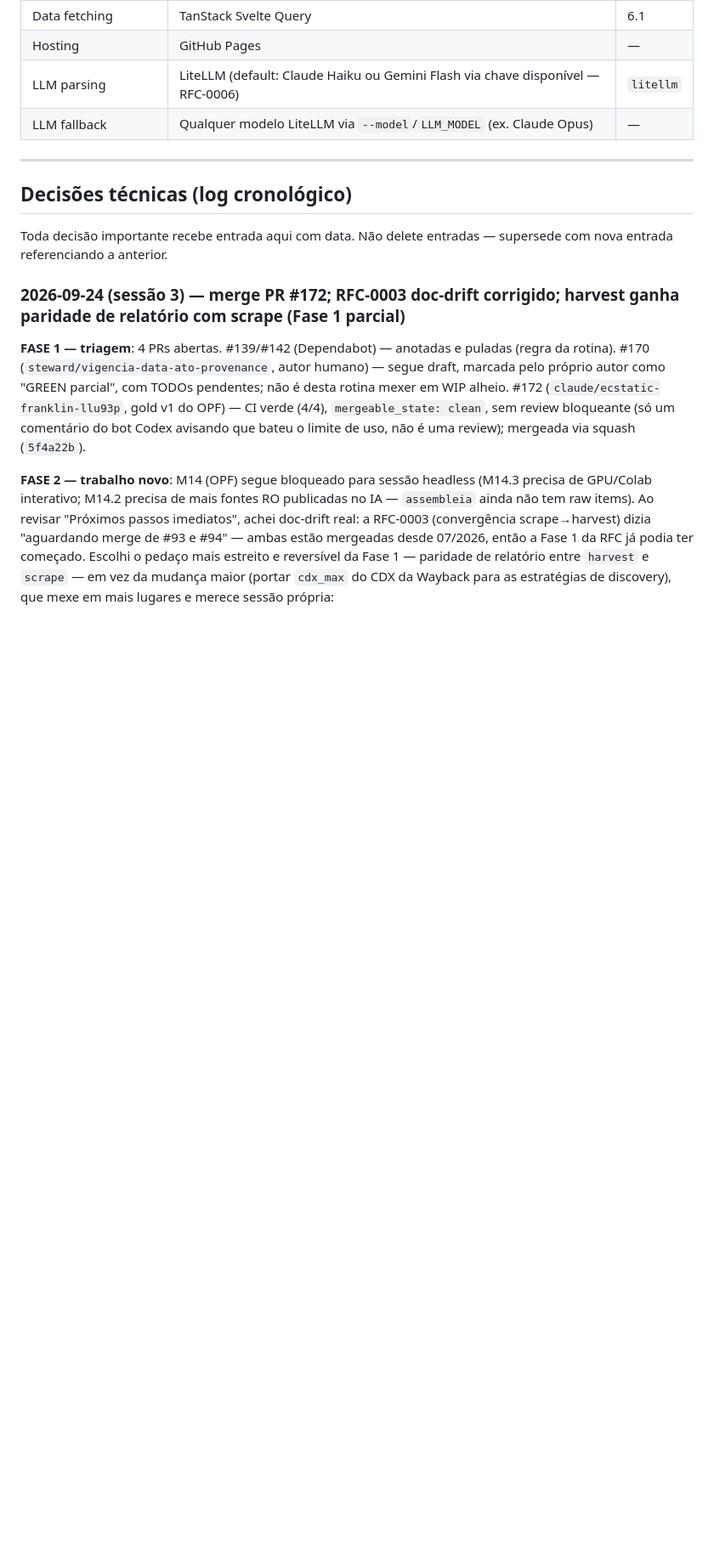
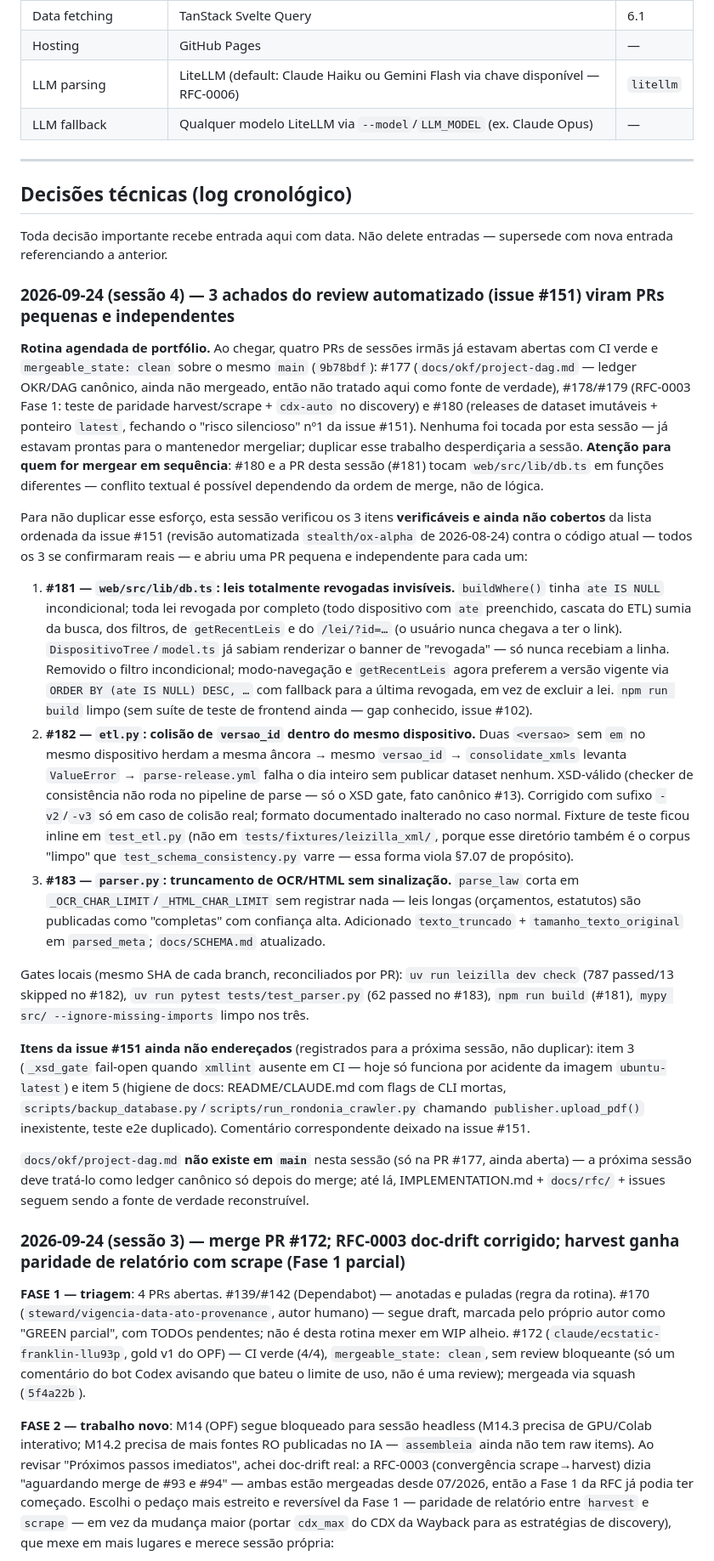
Before and after one commit to franklinbaldo/leizilla, a Markdown page: IMPLEMENTATION.md, the part around the change. Shown at 85% size. Drawn GitHub-style; blank space fills up the shorter version.

Commit message:
docs(implementation): log session — 3 issue #151 findings fixed, sibling PRs surveyed (#184)
Records this session's stewardship pass: PRs #181/#182/#183 (revoked-law
search visibility, versao_id collision guard, texto_truncado flag) plus a
survey of 4 already-open sibling-session PRs (#177-#180) so the next
automated session can reconstruct state from the repo without depending on
this session's transcript.


Claude-Session: https://claude.ai/code/session_01Ka79tJo2wiB8krXBD5HwBN

Co-authored-by: Claude <noreply@anthropic.com>

```diff
--- a/IMPLEMENTATION.md
+++ b/IMPLEMENTATION.md
@@ -113,6 +113,72 @@ Fonte oficial → ETAPA 1 (raw IA item)        → IA OCR automático (_djvu.txt
 
 Toda decisão importante recebe entrada aqui com data. Não delete entradas — supersede com nova entrada referenciando a anterior.
 
+### 2026-09-24 (sessão 4) — 3 achados do review automatizado (issue #151) viram PRs pequenas e independentes
+
+**Rotina agendada de portfólio.** Ao chegar, quatro PRs de sessões irmãs já
+estavam abertas com CI verde e `mergeable_state: clean` sobre o mesmo `main`
+(`9b78bdf`): #177 (`docs/okf/project-dag.md` — ledger OKR/DAG canônico,
+ainda não mergeado, então não tratado aqui como fonte de verdade), #178/#179
+(RFC-0003 Fase 1: teste de paridade harvest/scrape + `cdx-auto` no
+discovery) e #180 (releases de dataset imutáveis + ponteiro `latest`,
+fechando o "risco silencioso" nº1 da issue #151). Nenhuma foi tocada por
+esta sessão — já estavam prontas para o mantenedor mergeliar; duplicar esse
+trabalho desperdiçaria a sessão. **Atenção para quem for mergear em
+sequência**: #180 e a PR desta sessão (#181) tocam `web/src/lib/db.ts` em
+funções diferentes — conflito textual é possível dependendo da ordem de
+merge, não de lógica.
+
+Para não duplicar esse esforço, esta sessão verificou os 3 itens
+**verificáveis e ainda não cobertos** da lista ordenada da issue #151
+(revisão automatizada `stealth/ox-alpha` de 2026-08-24) contra o código
+atual — todos os 3 se confirmaram reais — e abriu uma PR pequena e
+independente para cada um:
+
+1. **#181 — `web/src/lib/db.ts`: leis totalmente revogadas invisíveis.**
+   `buildWhere()` tinha `ate IS NULL` incondicional; toda lei revogada por
+   completo (todo dispositivo com `ate` preenchido, cascata do ETL) sumia
+   da busca, dos filtros, de `getRecentLeis` e do `/lei/?id=…` (o usuário
+   nunca chegava a ter o link). `DispositivoTree`/`model.ts` já sabiam
+   renderizar o banner de "revogada" — só nunca recebiam a linha. Removido
+   o filtro incondicional; modo-navegação e `getRecentLeis` agora preferem
+   a versão vigente via `ORDER BY (ate IS NULL) DESC, …` com fallback para
+   a última revogada, em vez de excluir a lei. `npm run build` limpo (sem
+   suíte de teste de frontend ainda — gap conhecido, issue #102).
+2. **#182 — `etl.py`: colisão de `versao_id` dentro do mesmo dispositivo.**
+   Duas `<versao>` sem `em` no mesmo dispositivo herdam a mesma âncora →
+   mesmo `versao_id` → `consolidate_xmls` levanta `ValueError` →
+   `parse-release.yml` falha o dia inteiro sem publicar dataset nenhum.
+   XSD-válido (checker de consistência não roda no pipeline de parse — só
+   o XSD gate, fato canônico #13). Corrigido com sufixo `-v2`/`-v3` só em
+   caso de colisão real; formato documentado inalterado no caso normal.
+   Fixture de teste ficou inline em `test_etl.py` (não em
+   `tests/fixtures/leizilla_xml/`, porque esse diretório também é o corpus
+   "limpo" que `test_schema_consistency.py` varre — essa forma viola §7.07
+   de propósito).
+3. **#183 — `parser.py`: truncamento de OCR/HTML sem sinalização.**
+   `parse_law` corta em `_OCR_CHAR_LIMIT`/`_HTML_CHAR_LIMIT` sem registrar
+   nada — leis longas (orçamentos, estatutos) são publicadas como
+   "completas" com confiança alta. Adicionado `texto_truncado` +
+   `tamanho_texto_original` em `parsed_meta`; `docs/SCHEMA.md` atualizado.
+
+Gates locais (mesmo SHA de cada branch, reconciliados por PR): `uv run
+leizilla dev check` (787 passed/13 skipped no #182), `uv run pytest
+tests/test_parser.py` (62 passed no #183), `npm run build` (#181), `mypy
+src/ --ignore-missing-imports` limpo nos três.
+
+**Itens da issue #151 ainda não endereçados** (registrados para a próxima
+sessão, não duplicar): item 3 (`_xsd_gate` fail-open quando `xmllint`
+ausente em CI — hoje só funciona por acidente da imagem `ubuntu-latest`) e
+item 5 (higiene de docs: README/CLAUDE.md com flags de CLI mortas,
+`scripts/backup_database.py`/`scripts/run_rondonia_crawler.py` chamando
+`publisher.upload_pdf()` inexistente, teste e2e duplicado). Comentário
+correspondente deixado na issue #151.
+
+`docs/okf/project-dag.md` **não existe em `main`** nesta sessão (só na PR
+#177, ainda aberta) — a próxima sessão deve tratá-lo como ledger canônico
+só depois do merge; até lá, IMPLEMENTATION.md + `docs/rfc/` + issues
+seguem sendo a fonte de verdade reconstruível.
+
 ### 2026-09-24 (sessão 3) — merge PR #172; RFC-0003 doc-drift corrigido; harvest ganha paridade de relatório com scrape (Fase 1 parcial)
 
 **FASE 1 — triagem**: 4 PRs abertas. #139/#142 (Dependabot) — anotadas e
```
